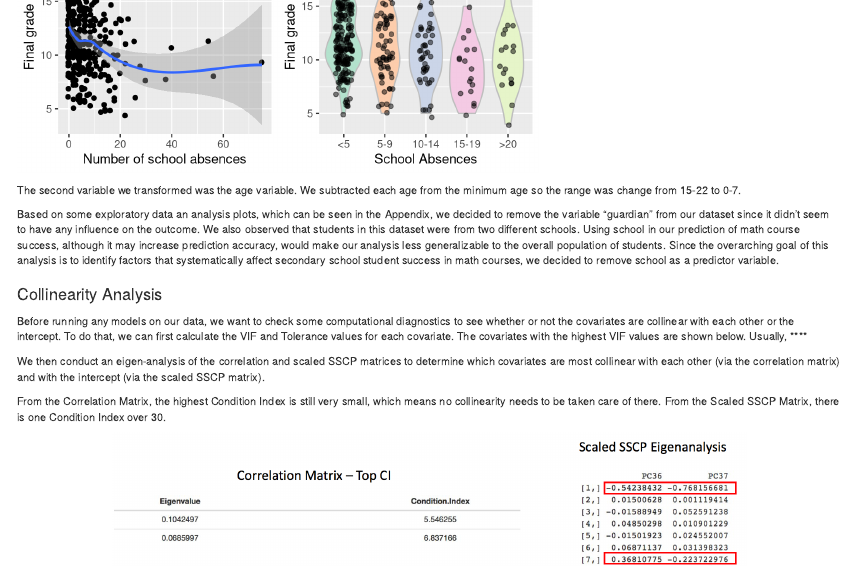
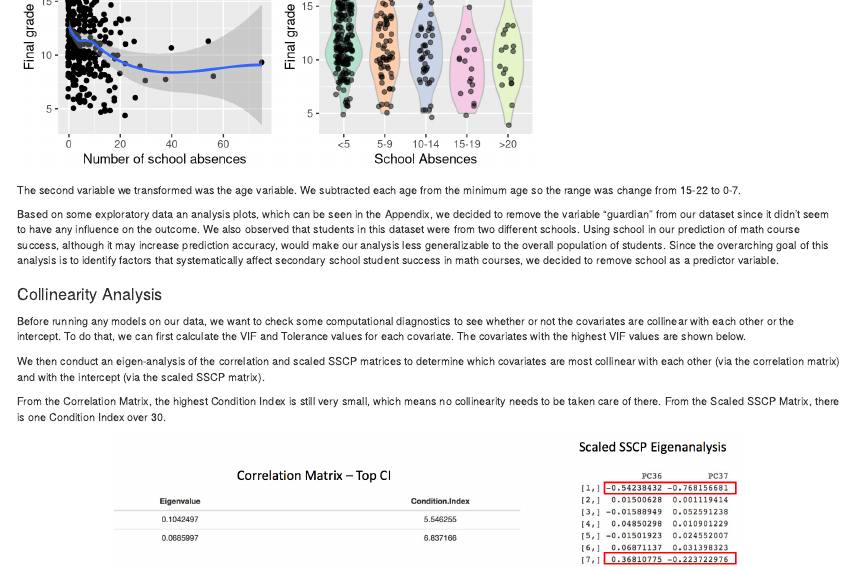
Before and after one commit to marissaashner/bios663project, an R Markdown document (Student Performance Dataset Analysis.Rmd): the page in a window 1100 px wide, from 930 px down. Rendered offline with R 4.5, knitr and Pandoc, with nearby package versions; code that draws random numbers runs with fixed seeds of ours.

Commit message:
small edit

````diff
--- a/Student Performance Dataset Analysis.Rmd
+++ b/Student Performance Dataset Analysis.Rmd
@@ -298,7 +298,7 @@ student_all <- student_all %>%
 ### Collinearity Analysis
 
 Before running any models on our data, we want to check some computational diagnostics to see whether or not the covariates are collinear with each other or the intercept. To do that, we can first calculate the VIF and Tolerance values for each covariate.
-The covariates with the highest VIF values are shown below. Usually, ****
+The covariates with the highest VIF values are shown below.
 
 ```{r}
 covariates_int <- model.matrix(G3 ~ ., data = student )
````
Also changed, not shown: Student_Performance_Dataset_Analysis.html.
